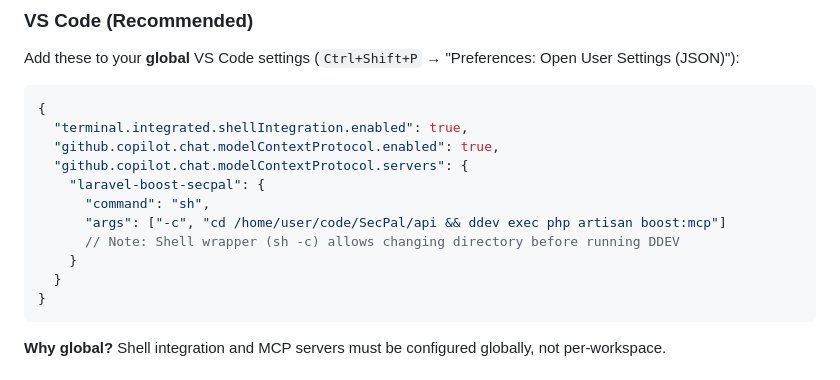
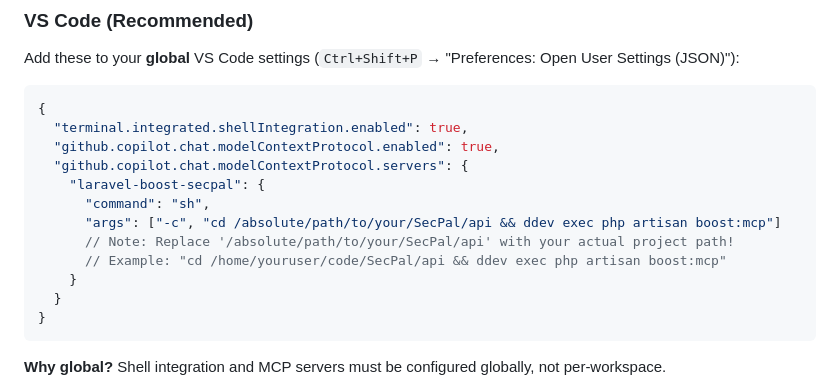
Before and after one commit to SecPal/api, a Markdown page: DEVELOPMENT.md, the part around the change. Drawn GitHub-style.

Commit message:
docs: use placeholder path in MCP configuration examples
Replace hardcoded /home/user/code/SecPal/api with placeholder /absolute/path/to/your/SecPal/api to avoid user-specific paths.

Add clear instructions with example path for users to customize.

```diff
--- a/DEVELOPMENT.md
+++ b/DEVELOPMENT.md
@@ -101,8 +101,9 @@ Add these to your **global** VS Code settings (`Ctrl+Shift+P` → "Preferences:
   "github.copilot.chat.modelContextProtocol.servers": {
     "laravel-boost-secpal": {
       "command": "sh",
-      "args": ["-c", "cd /home/user/code/SecPal/api && ddev exec php artisan boost:mcp"]
-      // Note: Shell wrapper (sh -c) allows changing directory before running DDEV
+      "args": ["-c", "cd /absolute/path/to/your/SecPal/api && ddev exec php artisan boost:mcp"]
+      // Note: Replace '/absolute/path/to/your/SecPal/api' with your actual project path!
+      // Example: "cd /home/youruser/code/SecPal/api && ddev exec php artisan boost:mcp"
     }
   }
 }
```
